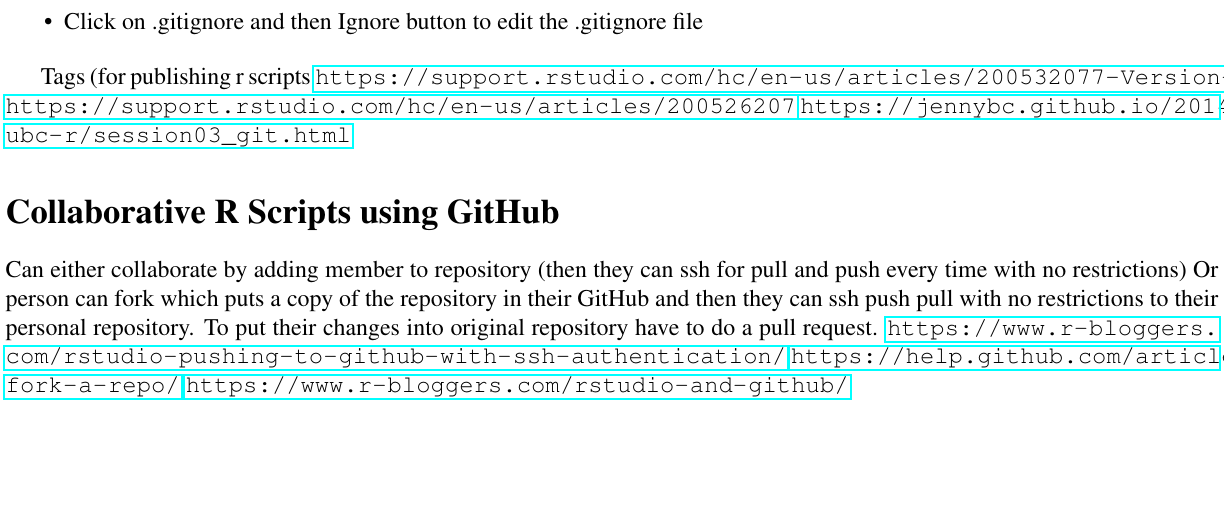
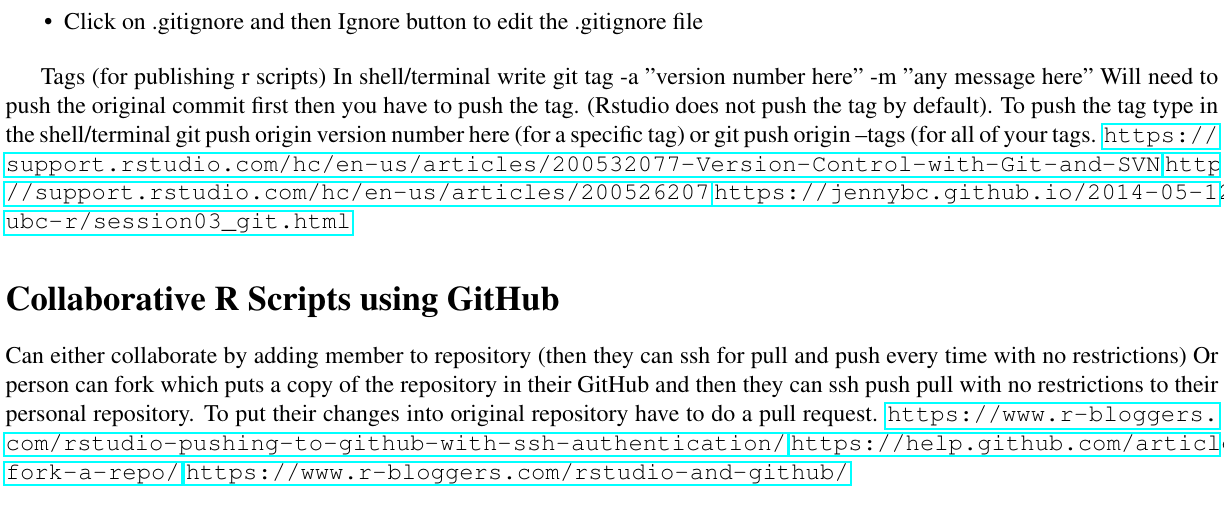
Before and after one commit to cgreysongaito/Git_Tutorial, a LaTeX document (doc/rstudiogit_tutorial.tex): part of page 2 of 2, cut so that both start at the same text, the shorter picture padded with empty space. Compiled offline with pdfLaTeX.

Commit message:
Added section on tagging

```diff
--- a/doc/rstudiogit_tutorial.tex
+++ b/doc/rstudiogit_tutorial.tex
@@ -56,7 +56,9 @@ Other useful webpages on how git works:
 \item Click on .gitignore and then Ignore button to edit the .gitignore file
 \end{itemize}
 
-Tags (for publishing r scripts
+Tags (for publishing r scripts)
+In shell/terminal write git tag -a "version number here" -m "any message here"
+Will need to push the original commit first then you have to push the tag. (Rstudio does not push the tag by default). To push the tag type in the shell/terminal git push origin version number here (for a specific tag) or git push origin --tags (for all of your tags.
 \url{https://support.rstudio.com/hc/en-us/articles/200532077-Version-Control-with-Git-and-SVN}
 \url{https://support.rstudio.com/hc/en-us/articles/200526207}
 \url{https://jennybc.github.io/2014-05-12-ubc/ubc-r/session03_git.html}
```
